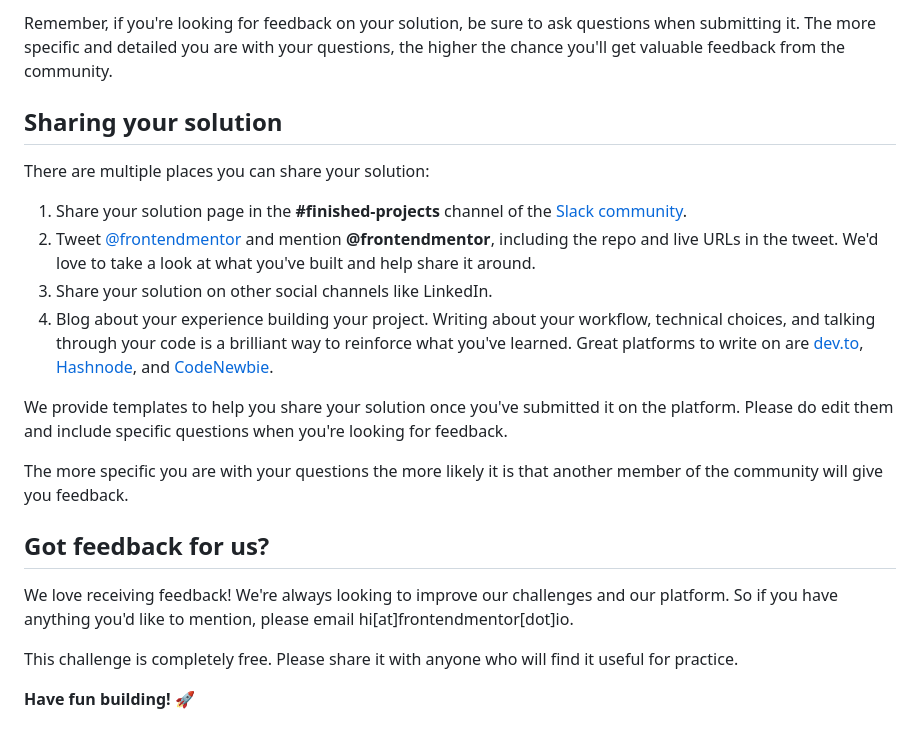
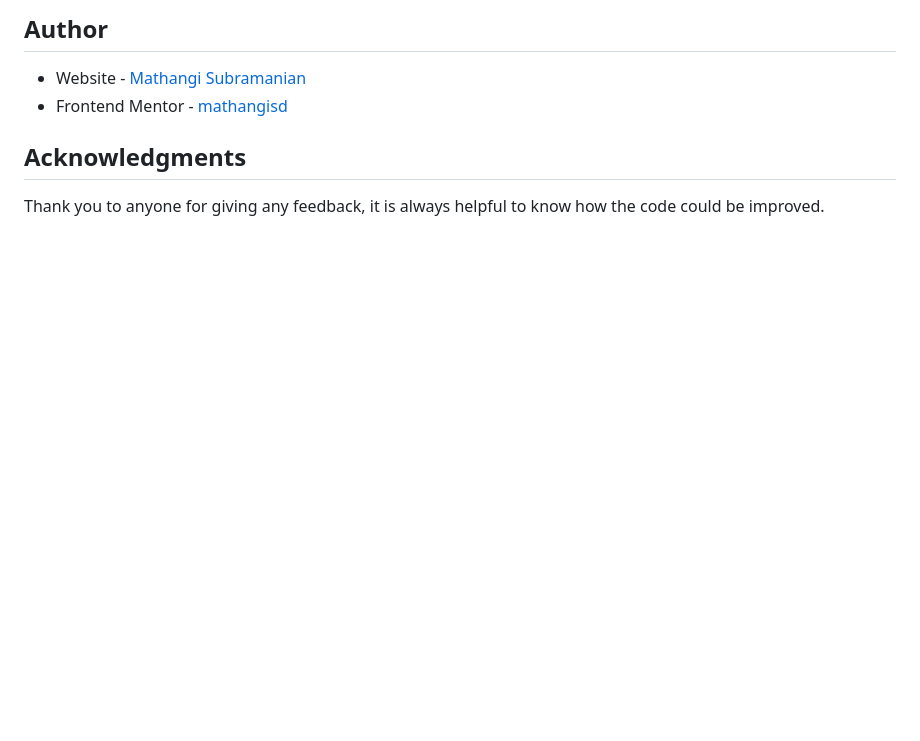
Before and after one commit to mathangisd/social-proof-section, a Markdown page: README.md, the part around one of its changes. GitHub-like rendering; blank space fills up the shorter version.

```diff
--- a/README.md
+++ b/README.md
@@ -72,23 +68,7 @@ Submit your solution on the platform for the rest of the community to see. Follo
 
-Remember, if you're looking for feedback on your solution, be sure to ask questions when submitting it. The more specific and detailed you are with your questions, the higher the chance you'll get valuable feedback from the community.
+## Author
+- Website - [Mathangi Subramanian](https://github.com/mathangisd)
+- Frontend Mentor - [mathangisd](https://www.frontendmentor.io/profile/mathangisd)
 
-## Sharing your solution
-
-There are multiple places you can share your solution:
-
-1. Share your solution page in the **#finished-projects** channel of the [Slack community](https://www.frontendmentor.io/slack).
-2. Tweet [@frontendmentor](https://twitter.com/frontendmentor) and mention **@frontendmentor**, including the repo and live URLs in the tweet. We'd love to take a look at what you've built and help share it around.
-3. Share your solution on other social channels like LinkedIn.
-4. Blog about your experience building your project. Writing about your workflow, technical choices, and talking through your code is a brilliant way to reinforce what you've learned. Great platforms to write on are [dev.to](https://dev.to/), [Hashnode](https://hashnode.com/), and [CodeNewbie](https://community.codenewbie.org/).
-
-We provide templates to help you share your solution once you've submitted it on the platform. Please do edit them and include specific questions when you're looking for feedback.
-
-The more specific you are with your questions the more likely it is that another member of the community will give you feedback.
-
-## Got feedback for us?
-
-We love receiving feedback! We're always looking to improve our challenges and our platform. So if you have anything you'd like to mention, please email hi[at]frontendmentor[dot]io.
-
-This challenge is completely free. Please share it with anyone who will find it useful for practice.
-
-**Have fun building!** 🚀
+## Acknowledgments
+Thank you to anyone for giving any feedback, it is always helpful to know how the code could be improved.
```
Also changed, not shown: other parts of README.md (+39 -43 lines), README-template.md (deleted, +0 -110 lines), screenshot_socialproof_desktop.png (added), screenshot_socialproof_mobile.png (added), screenshot_socialproof_mobile1.png (added).
